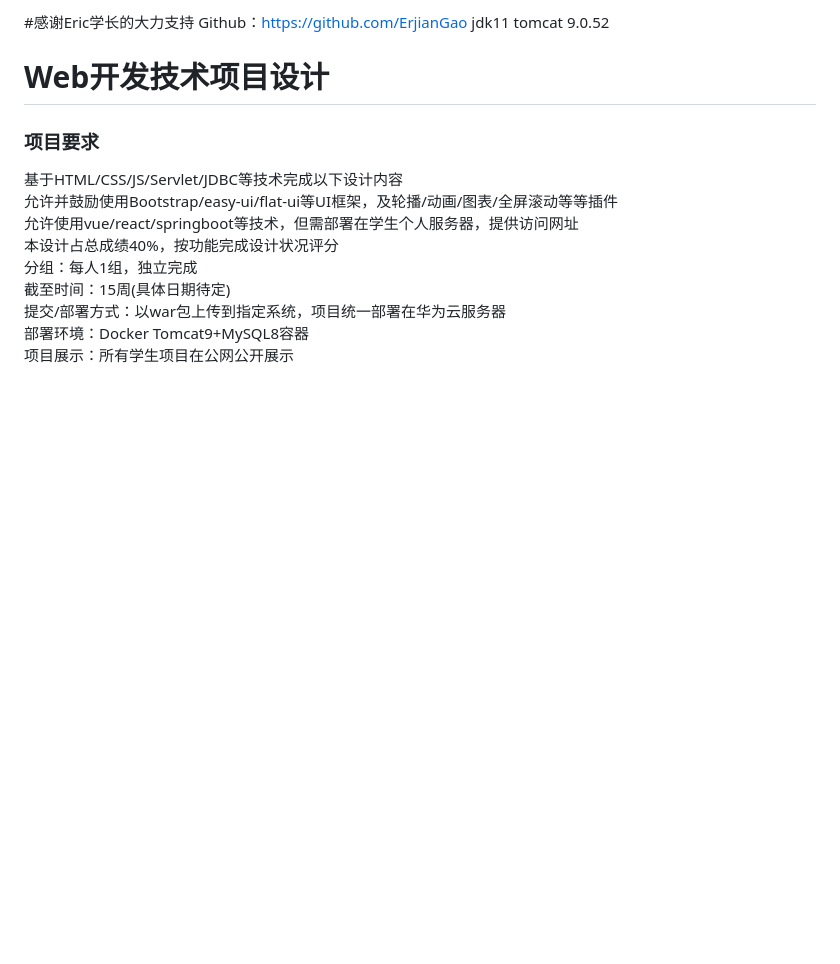
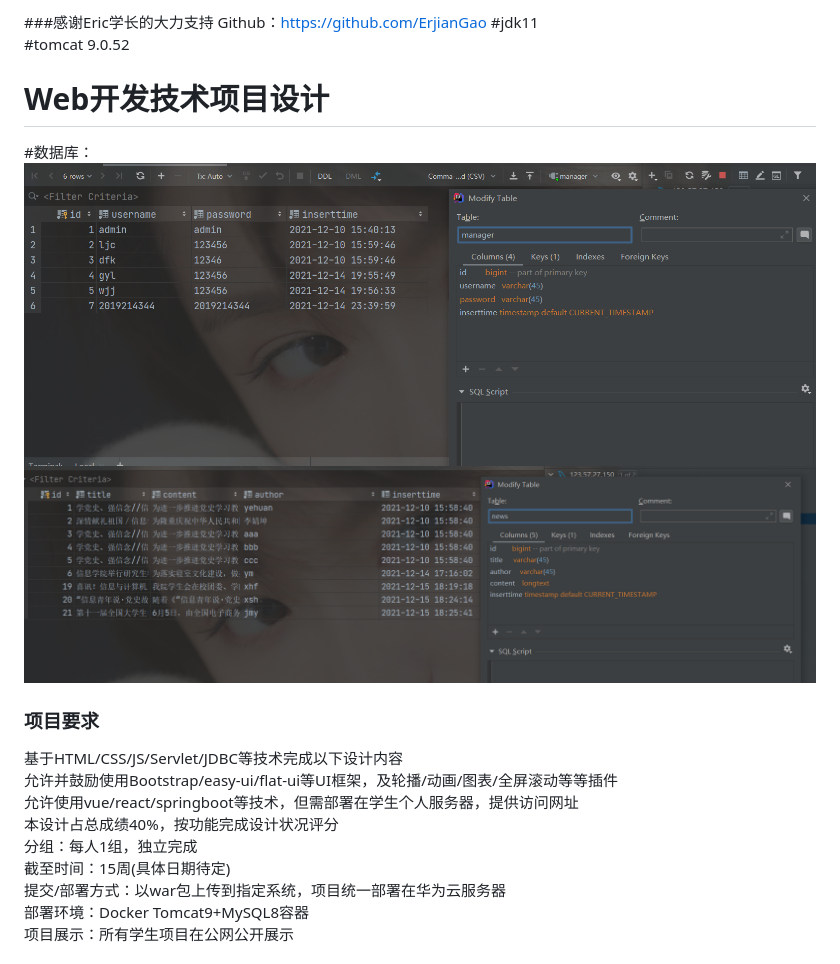
Before and after one commit to caiofgod/nefu3, a Markdown page: README.md, the part around the change. GitHub-like rendering; pictures changed too: img.png (added), img_1.png (added); blank space fills up the shorter version.

```diff
--- a/README.md
+++ b/README.md
@@ -1,9 +1,13 @@
-#感谢Eric学长的大力支持 Github：https://github.com/ErjianGao
-jdk11  tomcat 9.0.52
+###感谢Eric学长的大力支持 Github：https://github.com/ErjianGao
+#jdk11
+#tomcat 9.0.52
 
 
 # Web开发技术项目设计
 
+#数据库：
+![img.png](img.png)
+![img_1.png](img_1.png)
 ### 项目要求
 基于HTML/CSS/JS/Servlet/JDBC等技术完成以下设计内容
 允许并鼓励使用Bootstrap/easy-ui/flat-ui等UI框架，及轮播/动画/图表/全屏滚动等等插件
```
